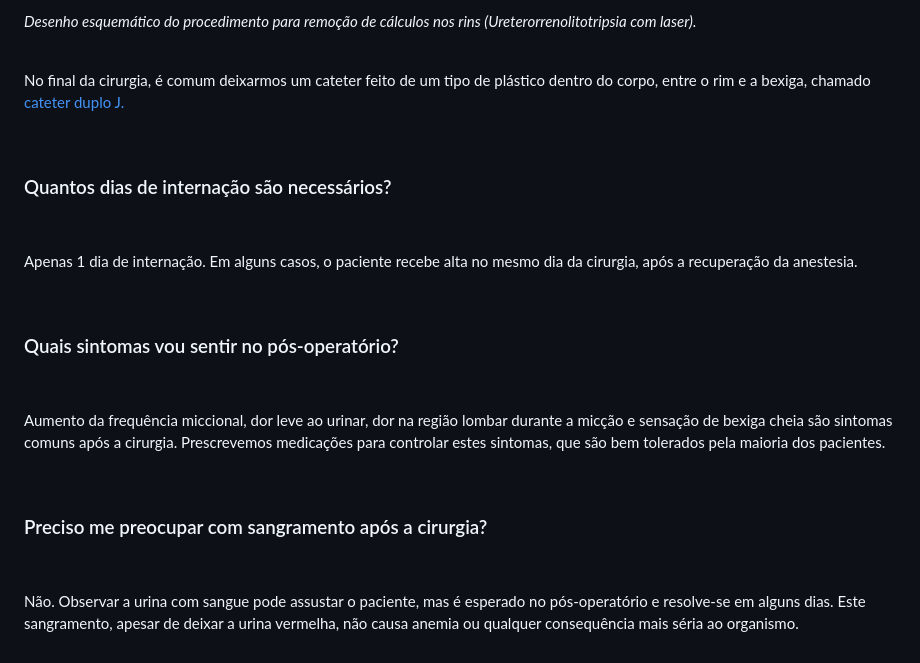
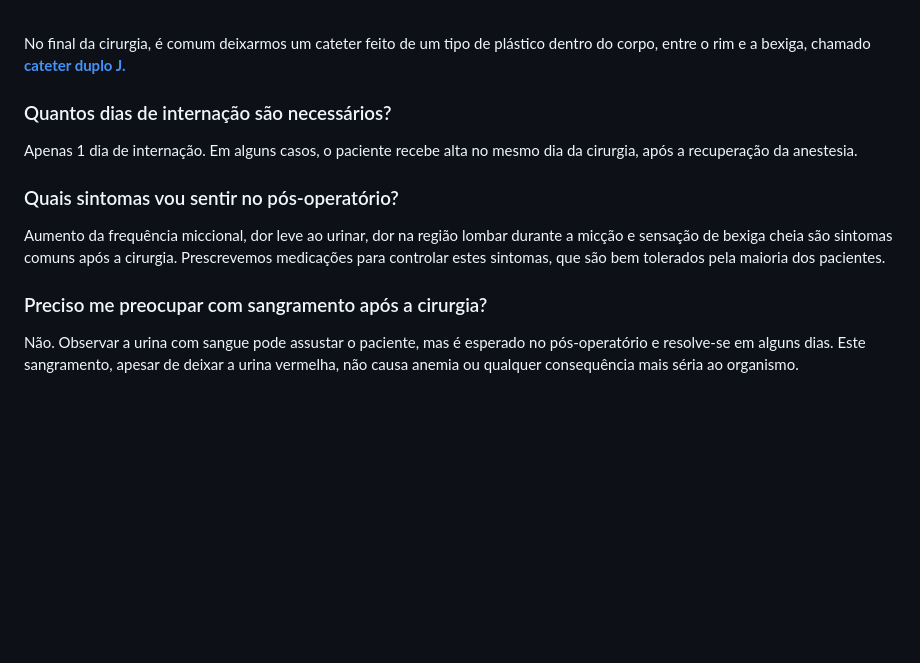
Before and after one commit to diabetech/drpedro2025, a Markdown page: cms/artigos/laser-para-tratamento-de-calculos-no-rim-e-ureter.md, the part around one of its changes. Drawn GitHub-style; blank space fills up the shorter version.

Commit message:
Update Artigos “laser-para-tratamento-de-calculos-no-rim-e-ureter”

```diff
--- a/cms/artigos/laser-para-tratamento-de-calculos-no-rim-e-ureter.md
+++ b/cms/artigos/laser-para-tratamento-de-calculos-no-rim-e-ureter.md
@@ -81,29 +81,15 @@ Se a pedra estiver no rim, é necessário subir até o rim com um tipo de aparel
 
-_Desenho esquemático do procedimento para remoção de cálculos nos rins (Ureterorrenolitotripsia com laser)._
-
-‍
-No final da cirurgia, é comum deixarmos um cateter feito de um tipo de plástico dentro do corpo, entre o rim e a bexiga, chamado [cateter duplo J.](https://uroconsult.com.br/urologista/cateter-duplo-j/)
-
-‍
+‍\
+No final da cirurgia, é comum deixarmos um cateter feito de um tipo de plástico dentro do corpo, entre o rim e a bexiga, chamado **[cateter duplo J.](https://uroconsult.com.br/artigos/cateter-duplo-j-esclareca-as-suas-duvidas/)**
 
 ### Quantos dias de internação são necessários?
 
-‍
-
 Apenas 1 dia de internação. Em alguns casos, o paciente recebe alta no mesmo dia da cirurgia, após a recuperação da anestesia.
-
-‍
 
 ### Quais sintomas vou sentir no pós-operatório?
 
-‍
-
 Aumento da frequência miccional, dor leve ao urinar, dor na região lombar durante a micção e sensação de bexiga cheia são sintomas comuns após a cirurgia. Prescrevemos medicações para controlar estes sintomas, que são bem tolerados pela maioria dos pacientes.
-
-‍
 
 ### Preciso me preocupar com sangramento após a cirurgia?
 
-‍
-
 Não. Observar a urina com sangue pode assustar o paciente, mas é esperado no pós-operatório e resolve-se em alguns dias. Este sangramento, apesar de deixar a urina vermelha, não causa anemia ou qualquer consequência mais séria ao organismo.
```
Also changed, not shown: other parts of cms/artigos/laser-para-tratamento-de-calculos-no-rim-e-ureter.md (+50 -50 lines).
